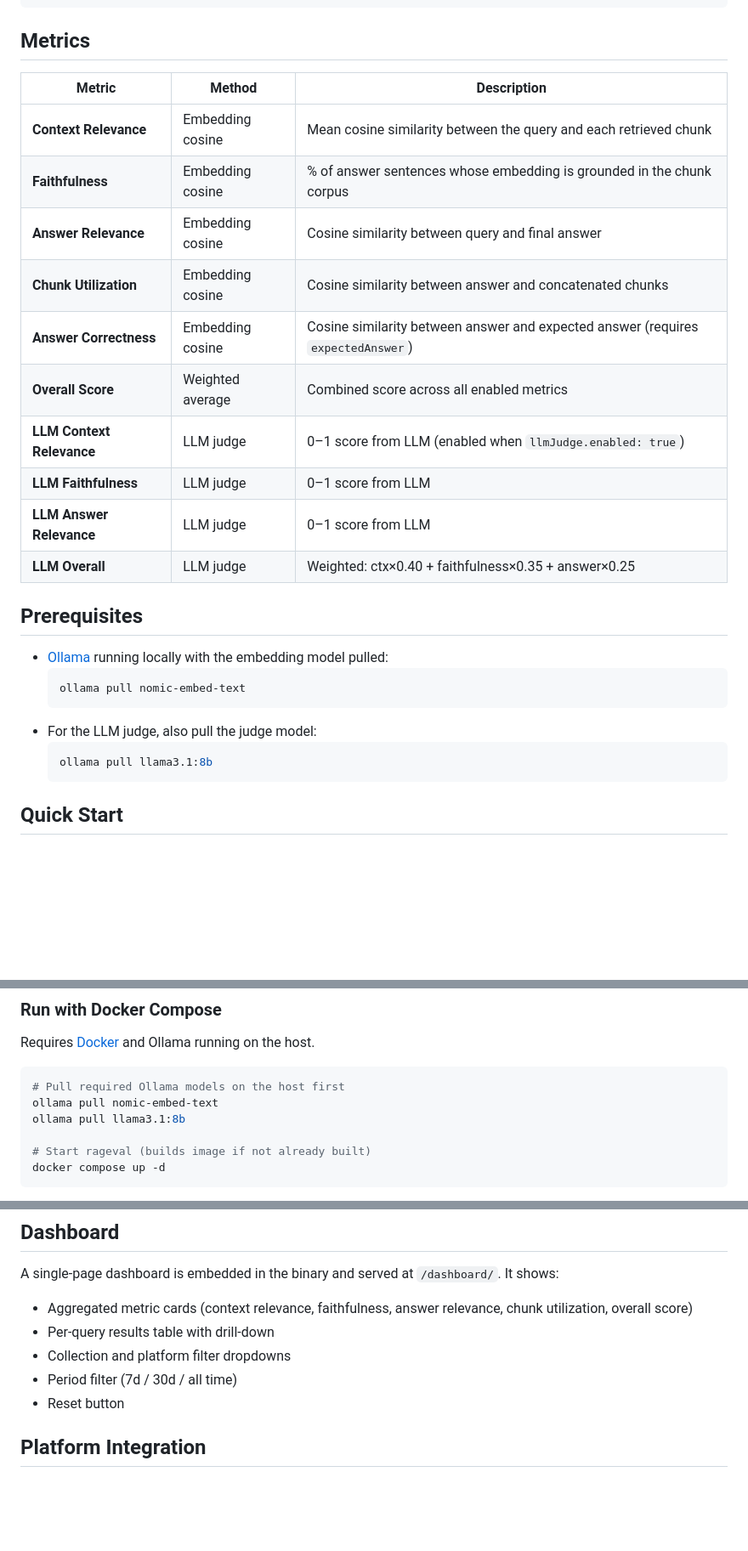
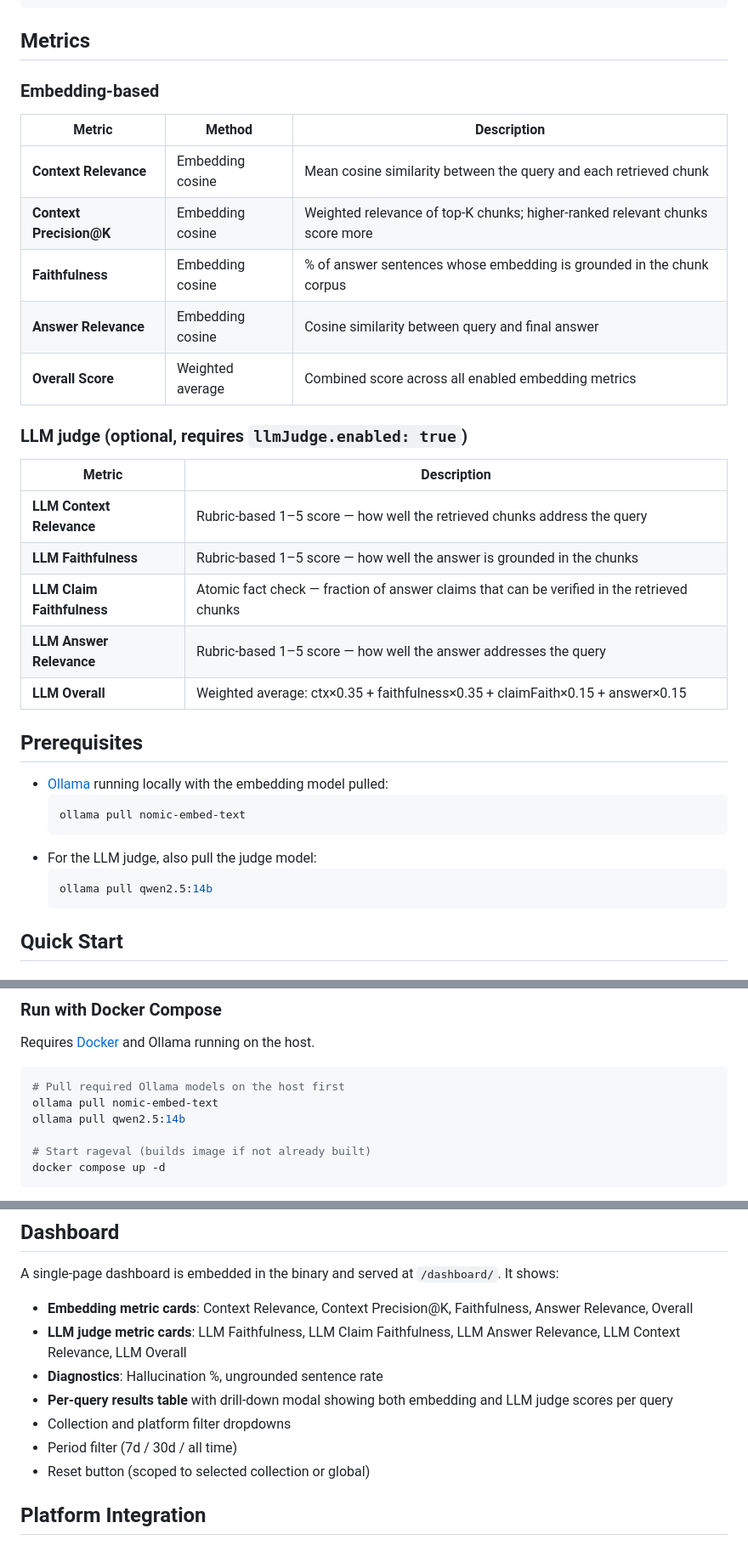
Before and after one commit to mpandav-tibco/rag-evaluator, a Markdown page: README.md, 3 parts joined by grey strips. Shown at 85% size. Rendered like a GitHub page; blank space fills up the shorter version.

Commit message:
docs: update README for new metrics, qwen2.5:14b judge, config changes, fire-and-forget

````diff
--- a/README.md
+++ b/README.md
@@ -23,18 +23,25 @@ RAG Pipeline  ──POST /eval/v1/events──▶  rageval
 
 ## Metrics
 
+### Embedding-based
+
 | Metric | Method | Description |
 |---|---|---|
 | **Context Relevance** | Embedding cosine | Mean cosine similarity between the query and each retrieved chunk |
+| **Context Precision@K** | Embedding cosine | Weighted relevance of top-K chunks; higher-ranked relevant chunks score more |
 | **Faithfulness** | Embedding cosine | % of answer sentences whose embedding is grounded in the chunk corpus |
 | **Answer Relevance** | Embedding cosine | Cosine similarity between query and final answer |
-| **Chunk Utilization** | Embedding cosine | Cosine similarity between answer and concatenated chunks |
-| **Answer Correctness** | Embedding cosine | Cosine similarity between answer and expected answer (requires `expectedAnswer`) |
-| **Overall Score** | Weighted average | Combined score across all enabled metrics |
-| **LLM Context Relevance** | LLM judge | 0–1 score from LLM (enabled when `llmJudge.enabled: true`) |
-| **LLM Faithfulness** | LLM judge | 0–1 score from LLM |
-| **LLM Answer Relevance** | LLM judge | 0–1 score from LLM |
-| **LLM Overall** | LLM judge | Weighted: ctx×0.40 + faithfulness×0.35 + answer×0.25 |
+| **Overall Score** | Weighted average | Combined score across all enabled embedding metrics |
+
+### LLM judge (optional, requires `llmJudge.enabled: true`)
+
+| Metric | Description |
+|---|---|
+| **LLM Context Relevance** | Rubric-based 1–5 score — how well the retrieved chunks address the query |
+| **LLM Faithfulness** | Rubric-based 1–5 score — how well the answer is grounded in the chunks |
+| **LLM Claim Faithfulness** | Atomic fact check — fraction of answer claims that can be verified in the retrieved chunks |
+| **LLM Answer Relevance** | Rubric-based 1–5 score — how well the answer addresses the query |
+| **LLM Overall** | Weighted average: ctx×0.35 + faithfulness×0.35 + claimFaith×0.15 + answer×0.15 |
 
 ## Prerequisites
 
@@ -44,7 +51,7 @@ RAG Pipeline  ──POST /eval/v1/events──▶  rageval
   ```
 - For the LLM judge, also pull the judge model:
   ```sh
-  ollama pull llama3.1:8b
+  ollama pull qwen2.5:14b
   ```
 
 ## Quick Start
@@ -81,7 +88,7 @@ Requires [Docker](https://docs.docker.com/get-docker/) and Ollama running on the
 ```sh
 # Pull required Ollama models on the host first
 ollama pull nomic-embed-text
-ollama pull llama3.1:8b
+ollama pull qwen2.5:14b
 
 # Start rageval (builds image if not already built)
 docker compose up -d
@@ -258,11 +269,13 @@ Deletes all stored eval records. Pass `?collection=<name>` to scope the reset to
 
 A single-page dashboard is embedded in the binary and served at `/dashboard/`. It shows:
 
-- Aggregated metric cards (context relevance, faithfulness, answer relevance, chunk utilization, overall score)
-- Per-query results table with drill-down
+- **Embedding metric cards**: Context Relevance, Context Precision@K, Faithfulness, Answer Relevance, Overall
+- **LLM judge metric cards**: LLM Faithfulness, LLM Claim Faithfulness, LLM Answer Relevance, LLM Context Relevance, LLM Overall
+- **Diagnostics**: Hallucination %, ungrounded sentence rate
+- **Per-query results table** with drill-down modal showing both embedding and LLM judge scores per query
 - Collection and platform filter dropdowns
 - Period filter (7d / 30d / all time)
-- Reset button
+- Reset button (scoped to selected collection or global)
 
 ## Platform Integration
 
````
Also changed, not shown: other parts of README.md (+7 -3 lines).
